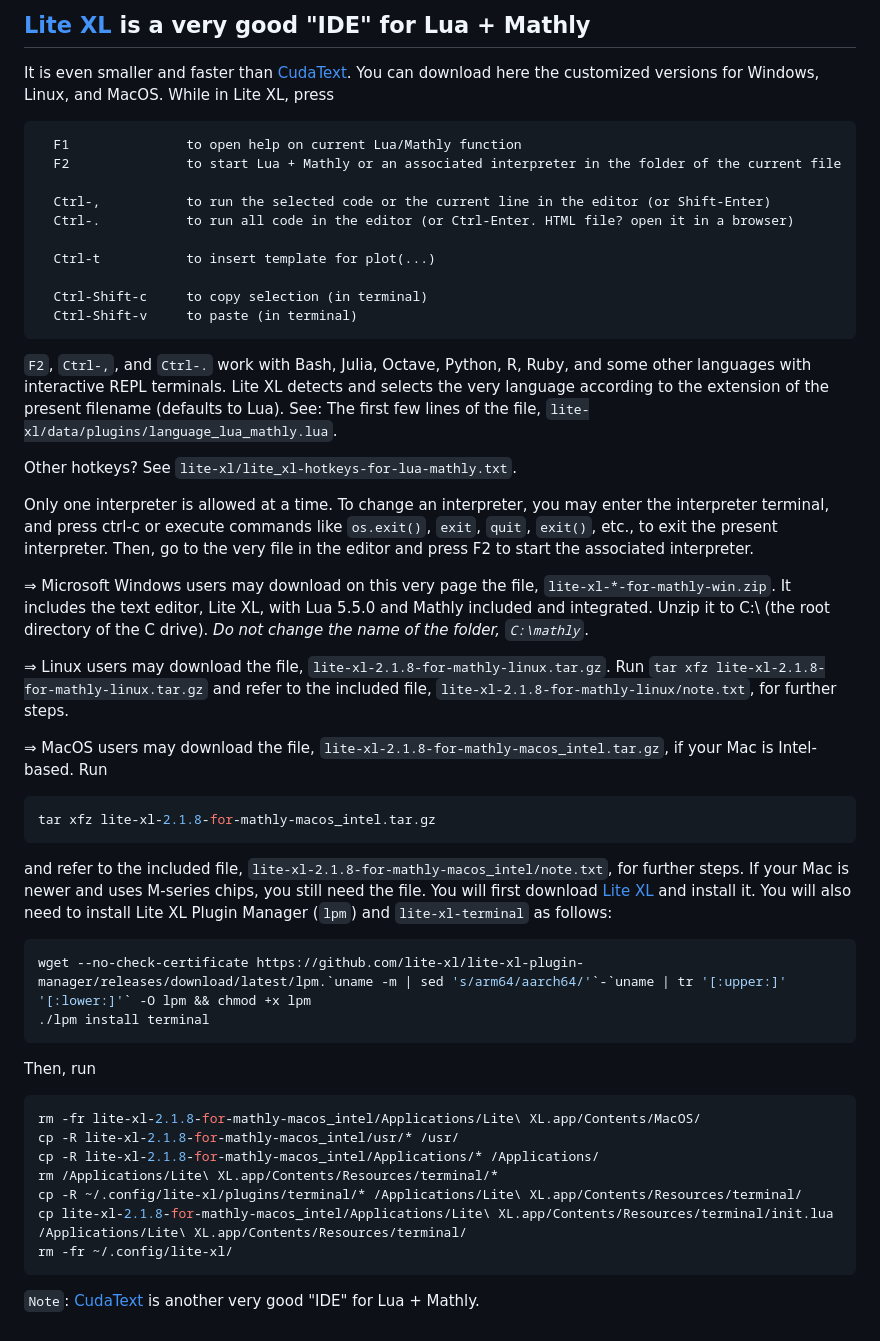
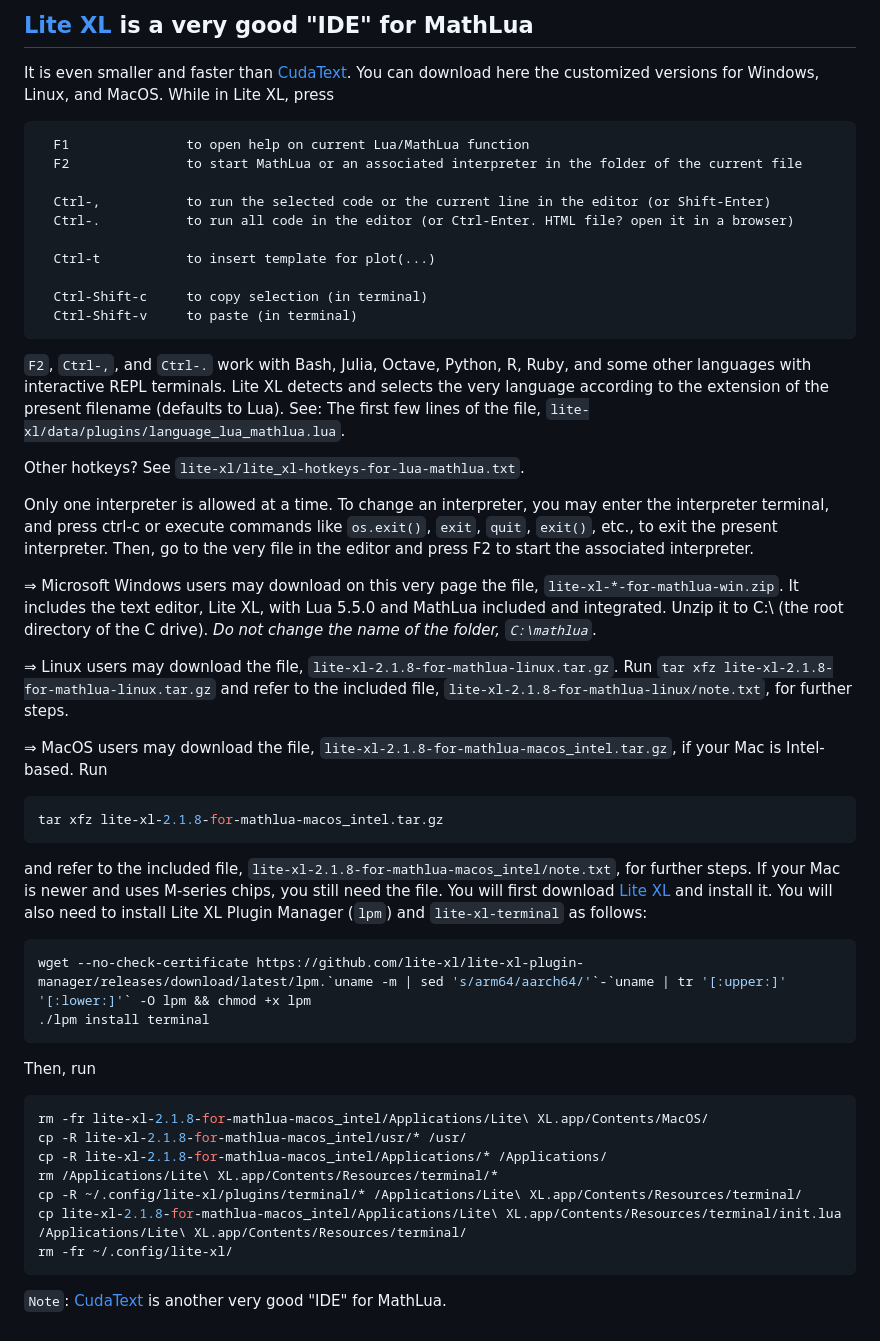
Before and after one commit to fdformula/mathly, a Markdown page: IDE - Lite XL/readme.md, the part around the change. Rendered like a GitHub page.

Commit message:
Update readme for MathLua integration

````diff
--- a/IDE - Lite XL/readme.md
+++ b/IDE - Lite XL/readme.md
@@ -1,10 +1,10 @@
-## [Lite XL](https://github.com/lite-xl/lite-xl) is a very good "IDE" for Lua + Mathly
+## [Lite XL](https://github.com/lite-xl/lite-xl) is a very good "IDE" for MathLua
 
 It is even smaller and faster than [CudaText](https://github.com/fdformula/mathly/tree/main/IDE%20-%20CudaText). You can download here the customized
 versions for Windows, Linux, and MacOS. While in Lite XL, press
 ```
-  F1               to open help on current Lua/Mathly function
-  F2               to start Lua + Mathly or an associated interpreter in the folder of the current file
+  F1               to open help on current Lua/MathLua function
+  F2               to start MathLua or an associated interpreter in the folder of the current file
 
   Ctrl-,           to run the selected code or the current line in the editor (or Shift-Enter)
   Ctrl-.           to run all code in the editor (or Ctrl-Enter. HTML file? open it in a browser)
@@ -16,26 +16,26 @@ versions for Windows, Linux, and MacOS. While in Lite XL, press
 ```
 `F2`, `Ctrl-,`, and `Ctrl-.` work with Bash, Julia, Octave, Python, R, Ruby, and some other languages with interactive REPL terminals.
 Lite XL detects and selects the very language according to the extension of the present filename (defaults to Lua). See: The first few
-lines of the file, `lite-xl/data/plugins/language_lua_mathly.lua`.
+lines of the file, `lite-xl/data/plugins/language_lua_mathlua.lua`.
 
-Other hotkeys? See `lite-xl/lite_xl-hotkeys-for-lua-mathly.txt`.
+Other hotkeys? See `lite-xl/lite_xl-hotkeys-for-lua-mathlua.txt`.
 
 Only one interpreter is allowed at a time. To change an interpreter, you may enter the interpreter terminal, and press ctrl-c or execute
 commands like `os.exit()`, `exit`, `quit`, `exit()`, etc., to exit the present interpreter. Then, go to the very file in the editor and
 press F2 to start the associated interpreter.
 
-&rArr; Microsoft Windows users may download on this very page the file, `lite-xl-*-for-mathly-win.zip`. It includes the text editor, Lite XL, with Lua 5.5.0 and
-Mathly included and integrated. Unzip it to C:\ (the root directory of the C drive). <em>Do not change the name of the folder,
-`C:\mathly`</em>.
+&rArr; Microsoft Windows users may download on this very page the file, `lite-xl-*-for-mathlua-win.zip`. It includes the text editor, Lite XL, with Lua 5.5.0 and
+MathLua included and integrated. Unzip it to C:\ (the root directory of the C drive). <em>Do not change the name of the folder,
+`C:\mathlua`</em>.
 
-&rArr; Linux users may download the file, `lite-xl-2.1.8-for-mathly-linux.tar.gz`. Run `tar xfz lite-xl-2.1.8-for-mathly-linux.tar.gz` and refer to the included file,
-`lite-xl-2.1.8-for-mathly-linux/note.txt`, for further steps.
+&rArr; Linux users may download the file, `lite-xl-2.1.8-for-mathlua-linux.tar.gz`. Run `tar xfz lite-xl-2.1.8-for-mathlua-linux.tar.gz` and refer to the included file,
+`lite-xl-2.1.8-for-mathlua-linux/note.txt`, for further steps.
 
-&rArr; MacOS users may download the file, `lite-xl-2.1.8-for-mathly-macos_intel.tar.gz`, if your Mac is Intel-based. Run
+&rArr; MacOS users may download the file, `lite-xl-2.1.8-for-mathlua-macos_intel.tar.gz`, if your Mac is Intel-based. Run
 ```bash
-tar xfz lite-xl-2.1.8-for-mathly-macos_intel.tar.gz
+tar xfz lite-xl-2.1.8-for-mathlua-macos_intel.tar.gz
 ```
-and refer to the included file, `lite-xl-2.1.8-for-mathly-macos_intel/note.txt`, for further steps. If your Mac is newer and uses M-series chips, you still need the file.
+and refer to the included file, `lite-xl-2.1.8-for-mathlua-macos_intel/note.txt`, for further steps. If your Mac is newer and uses M-series chips, you still need the file.
 You will first download [Lite XL](https://github.com/lite-xl/lite-xl) and install it. You will also need to install Lite XL Plugin Manager (`lpm`) and `lite-xl-terminal`
 as follows:
 
@@ -45,12 +45,12 @@ wget --no-check-certificate https://github.com/lite-xl/lite-xl-plugin-manager/re
 ```
 Then, run
 ```bash
-rm -fr lite-xl-2.1.8-for-mathly-macos_intel/Applications/Lite\ XL.app/Contents/MacOS/
-cp -R lite-xl-2.1.8-for-mathly-macos_intel/usr/* /usr/
-cp -R lite-xl-2.1.8-for-mathly-macos_intel/Applications/* /Applications/
+rm -fr lite-xl-2.1.8-for-mathlua-macos_intel/Applications/Lite\ XL.app/Contents/MacOS/
+cp -R lite-xl-2.1.8-for-mathlua-macos_intel/usr/* /usr/
+cp -R lite-xl-2.1.8-for-mathlua-macos_intel/Applications/* /Applications/
 rm /Applications/Lite\ XL.app/Contents/Resources/terminal/*
 cp -R ~/.config/lite-xl/plugins/terminal/* /Applications/Lite\ XL.app/Contents/Resources/terminal/
-cp lite-xl-2.1.8-for-mathly-macos_intel/Applications/Lite\ XL.app/Contents/Resources/terminal/init.lua /Applications/Lite\ XL.app/Contents/Resources/terminal/
+cp lite-xl-2.1.8-for-mathlua-macos_intel/Applications/Lite\ XL.app/Contents/Resources/terminal/init.lua /Applications/Lite\ XL.app/Contents/Resources/terminal/
 rm -fr ~/.config/lite-xl/
 ```
-`Note`: [CudaText](https://github.com/fdformula/mathly/tree/main/IDE%20-%20CudaText) is another very good "IDE" for Lua + Mathly.
+`Note`: [CudaText](https://github.com/fdformula/mathly/tree/main/IDE%20-%20CudaText) is another very good "IDE" for MathLua.
````
